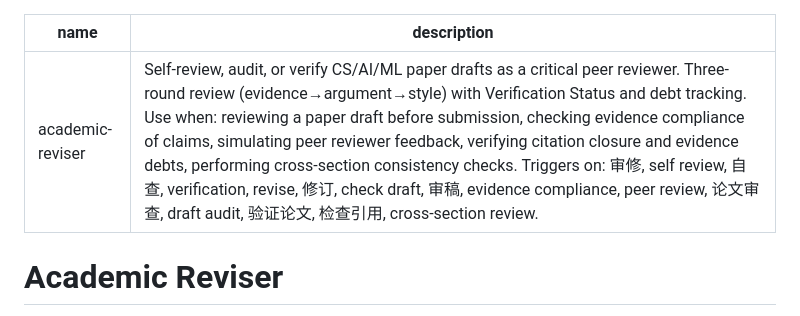
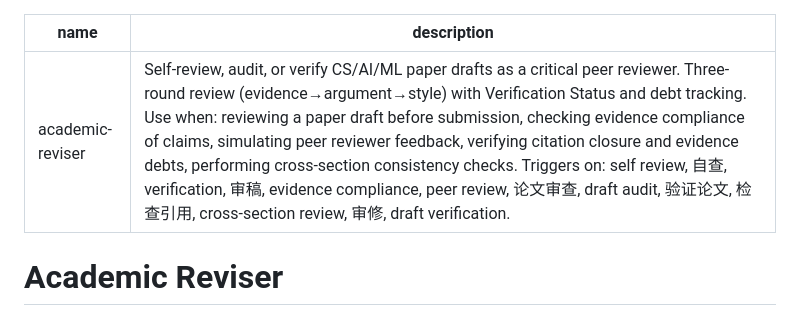
Before and after one commit to joshua-zyy/academic-paper-writer, a Markdown page: skills/academic-reviser/SKILL.md, the part around the change. Rendered like a GitHub page.

```diff
--- a/skills/academic-reviser/SKILL.md
+++ b/skills/academic-reviser/SKILL.md
@@ -1,6 +1,6 @@
 ---
 name: academic-reviser
-description: "Self-review, audit, or verify CS/AI/ML paper drafts as a critical peer reviewer. Three-round review (evidence→argument→style) with Verification Status and debt tracking. Use when: reviewing a paper draft before submission, checking evidence compliance of claims, simulating peer reviewer feedback, verifying citation closure and evidence debts, performing cross-section consistency checks. Triggers on: 审修, self review, 自查, verification, revise, 修订, check draft, 审稿, evidence compliance, peer review, 论文审查, draft audit, 验证论文, 检查引用, cross-section review."
+description: "Self-review, audit, or verify CS/AI/ML paper drafts as a critical peer reviewer. Three-round review (evidence→argument→style) with Verification Status and debt tracking. Use when: reviewing a paper draft before submission, checking evidence compliance of claims, simulating peer reviewer feedback, verifying citation closure and evidence debts, performing cross-section consistency checks. Triggers on: self review, 自查, verification, 审稿, evidence compliance, peer review, 论文审查, draft audit, 验证论文, 检查引用, cross-section review, 审修, draft verification."
 ---
 
 # Academic Reviser
```
Also changed, not shown: skills/academic-polishing/SKILL.md (+1 -1 lines).
